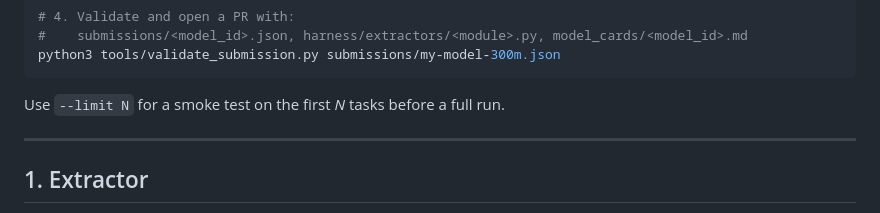
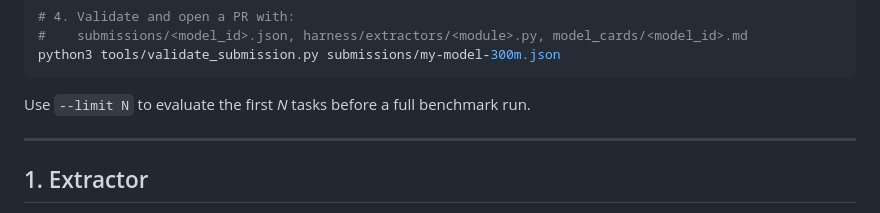
Before and after one commit to chenkenbio/GENEB, a Markdown page: CONTRIBUTING.md, the part around the change. GitHub-like rendering.

````diff
--- a/CONTRIBUTING.md
+++ b/CONTRIBUTING.md
@@ -33,7 +33,7 @@ python3 harness/run_GENEB.py \
 python3 tools/validate_submission.py submissions/my-model-300m.json
 ```
 
-Use `--limit N` for a smoke test on the first *N* tasks before a full run.
+Use `--limit N` to evaluate the first *N* tasks before a full benchmark run.
 
 ---
 
````
Also changed, not shown: README.md (+1 -1 lines).
